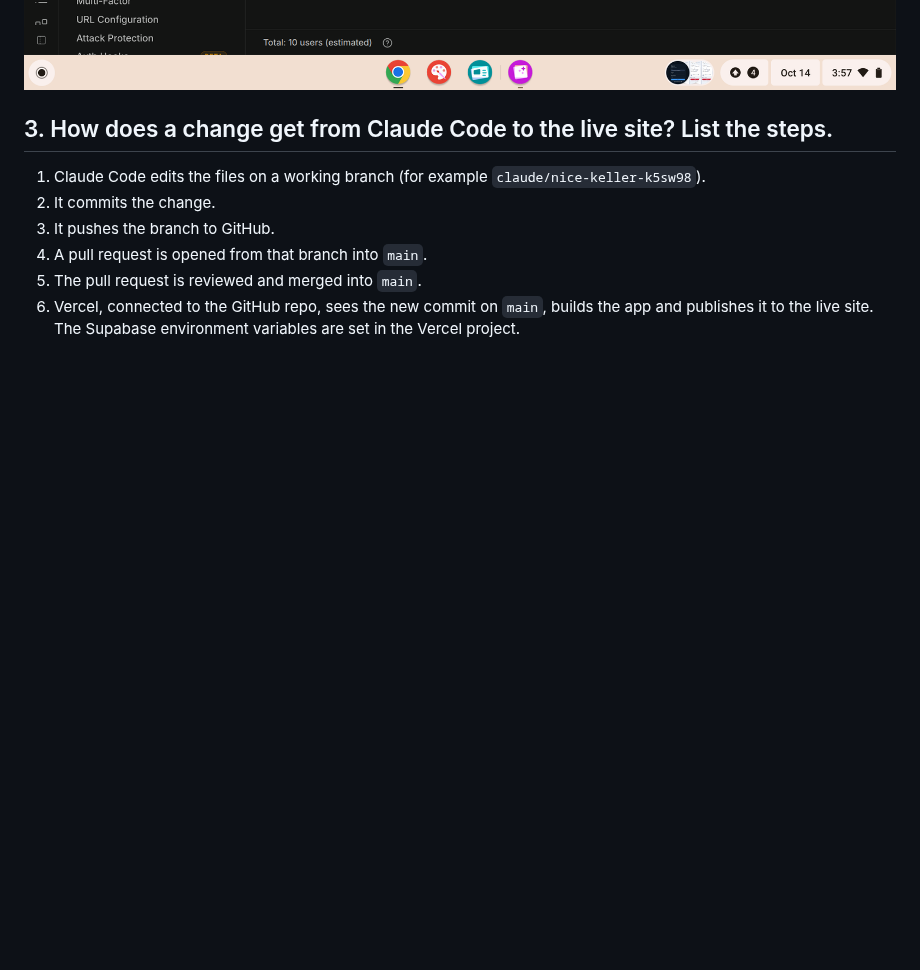
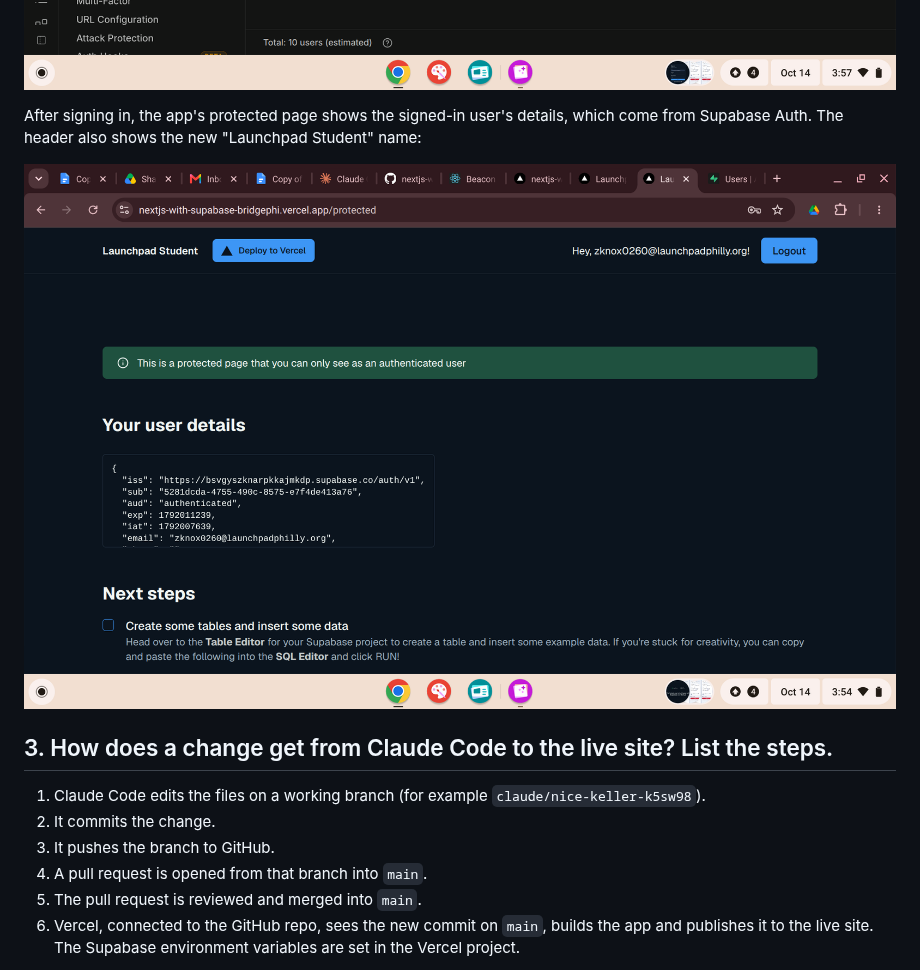
Before and after one commit to zknox0260lpphilly/nextjs-with-supabase, a Markdown page: README.md, the part around the change. GitHub-like rendering; pictures changed too: docs/screenshots/signed-in-protected-page.png (added); blank space fills up the shorter version.

Commit message:
Add signed-in page screenshot to README (#7)
* Switch theme to blue and green palette

Co-Authored-By: Claude Sonnet 5.5 <noreply@anthropic.com>
Claude-Session: https://claude.ai/code/session_018AgSBdNBqxD3tQhZ2tJpKY

* Replace README with project questions

Co-Authored-By: Claude Sonnet 5.5 <noreply@anthropic.com>
Claude-Session: https://claude.ai/code/session_018AgSBdNBqxD3tQhZ2tJpKY

* Fill in README question 4: Ekip features to add

Co-Authored-By: Claude Sonnet 5.5 <noreply@anthropic.com>
Claude-Session: https://claude.ai/code/session_018AgSBdNBqxD3tQhZ2tJpKY

* Limit README question 4 to Education, Job and Multilingualism

Co-Authored-By: Claude Sonnet 5.5 <noreply@anthropic.com>
Claude-Session: https://claude.ai/code/session_018AgSBdNBqxD3tQhZ2tJpKY

* Add short details to the three README features

Co-Authored-By: Claude Sonnet 5.5 <noreply@anthropic.com>
Claude-Session: https://claude.ai/code/session_018AgSBdNBqxD3tQhZ2tJpKY

* Rename site header and title to Launchpad Student

Co-Authored-By: Claude Sonnet 5.5 <noreply@anthropic.com>
Claude-Session: https://claude.ai/code/session_018AgSBdNBqxD3tQhZ2tJpKY

* Add screenshots to README

Co-Authored-By: Claude Sonnet 5.5 <noreply@anthropic.com>
Claude-Session: https://claude.ai/code/session_018AgSBdNBqxD3tQhZ2tJpKY

* Add signed-in page screenshot to README

Co-Authored-By: Claude Sonnet 5.5 <noreply@anthropic.com>
Claude-Session: https://claude.ai/code/session_018AgSBdNBqxD3tQhZ2tJpKY

---------

Co-authored-by: Claude <noreply@anthropic.com>

```diff
--- a/README.md
+++ b/README.md
@@ -21,6 +21,10 @@ The live site's sign-up page, where people create these accounts:
 The Supabase dashboard (Authentication, Users) showing the accounts that sign-up created. Both use the Email provider, and one is still "Waiting for verification":
 
 ![Supabase Authentication users list](docs/screenshots/supabase-auth-users.png)
+
+After signing in, the app's protected page shows the signed-in user's details, which come from Supabase Auth. The header also shows the new "Launchpad Student" name:
+
+![Signed-in protected page](docs/screenshots/signed-in-protected-page.png)
 
 ## 3. How does a change get from Claude Code to the live site? List the steps.
 
```
